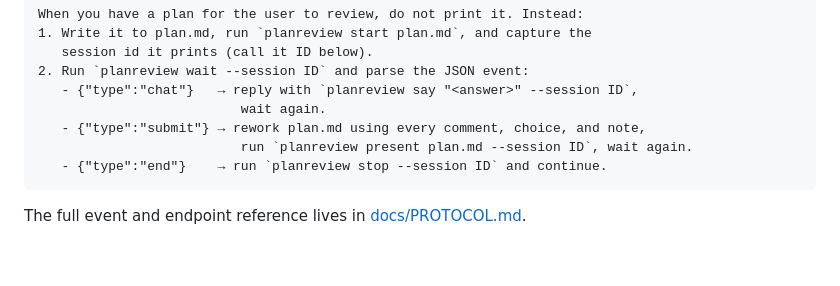
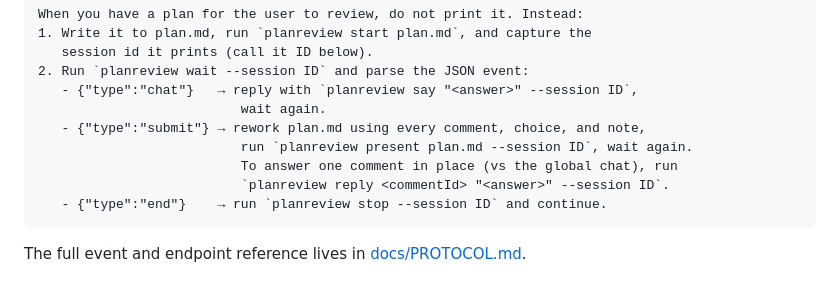
Before and after one commit to MDrakos/plan-review-editor, a Markdown page: README.md, the part around the change. Drawn GitHub-style; blank space fills up the shorter version.

````diff
--- a/README.md
+++ b/README.md
@@ -142,6 +142,8 @@ When you have a plan for the user to review, do not print it. Instead:
                           wait again.
    - {"type":"submit"} → rework plan.md using every comment, choice, and note,
                           run `planreview present plan.md --session ID`, wait again.
+                          To answer one comment in place (vs the global chat), run
+                          `planreview reply <commentId> "<answer>" --session ID`.
    - {"type":"end"}    → run `planreview stop --session ID` and continue.
 ```
 
````
Also changed, not shown: docs/PROTOCOL.md (+45 -5 lines).
